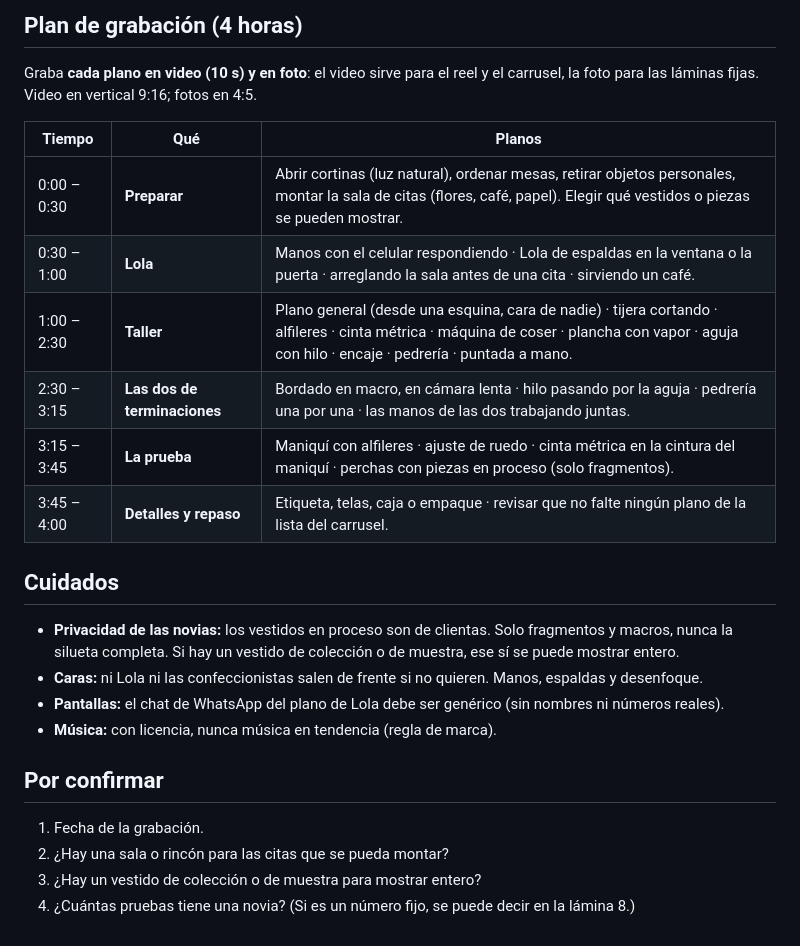
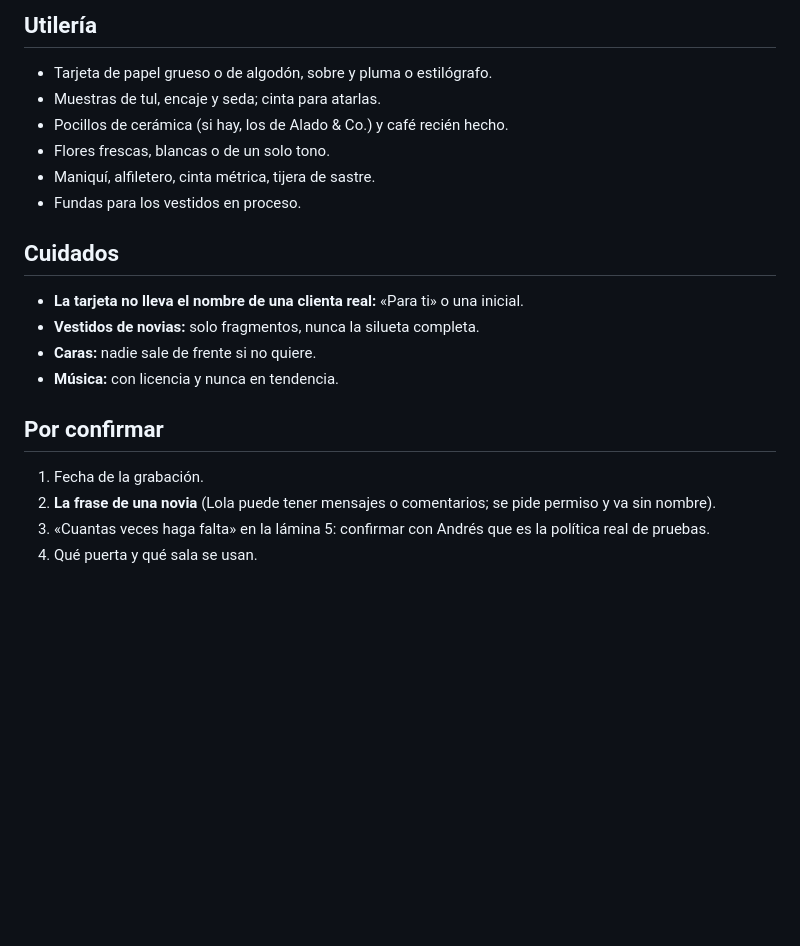
Before and after one commit to otrasaramas/Alado, a Markdown page: docs/bride-servicio-taller/01-concepto-y-plan-de-grabacion.md, the part around one of its changes. Rendered like a GitHub page; blank space fills up the shorter version.

```diff
--- a/docs/bride-servicio-taller/01-concepto-y-plan-de-grabacion.md
+++ b/docs/bride-servicio-taller/01-concepto-y-plan-de-grabacion.md
@@ -39,24 +57,20 @@ Texto en pantalla sobre los mismos planos, con música instrumental con licencia
 
-## Plan de grabación (4 horas)
-Graba **cada plano en video (10 s) y en foto**: el video sirve para el reel y el carrusel, la foto para las láminas fijas. Video en vertical 9:16; fotos en 4:5.
-
-| Tiempo | Qué | Planos |
-|---|---|---|
-| 0:00 – 0:30 | **Preparar** | Abrir cortinas (luz natural), ordenar mesas, retirar objetos personales, montar la sala de citas (flores, café, papel). Elegir qué vestidos o piezas se pueden mostrar. |
-| 0:30 – 1:00 | **Lola** | Manos con el celular respondiendo · Lola de espaldas en la ventana o la puerta · arreglando la sala antes de una cita · sirviendo un café. |
-| 1:00 – 2:30 | **Taller** | Plano general (desde una esquina, cara de nadie) · tijera cortando · alfileres · cinta métrica · máquina de coser · plancha con vapor · aguja con hilo · encaje · pedrería · puntada a mano. |
-| 2:30 – 3:15 | **Las dos de terminaciones** | Bordado en macro, en cámara lenta · hilo pasando por la aguja · pedrería una por una · las manos de las dos trabajando juntas. |
-| 3:15 – 3:45 | **La prueba** | Maniquí con alfileres · ajuste de ruedo · cinta métrica en la cintura del maniquí · perchas con piezas en proceso (solo fragmentos). |
-| 3:45 – 4:00 | **Detalles y repaso** | Etiqueta, telas, caja o empaque · revisar que no falte ningún plano de la lista del carrusel. |
+## Utilería
+- Tarjeta de papel grueso o de algodón, sobre y pluma o estilógrafo.
+- Muestras de tul, encaje y seda; cinta para atarlas.
+- Pocillos de cerámica (si hay, los de Alado & Co.) y café recién hecho.
+- Flores frescas, blancas o de un solo tono.
+- Maniquí, alfiletero, cinta métrica, tijera de sastre.
+- Fundas para los vestidos en proceso.
 
 ## Cuidados
-- **Privacidad de las novias:** los vestidos en proceso son de clientas. Solo fragmentos y macros, nunca la silueta completa. Si hay un vestido de colección o de muestra, ese sí se puede mostrar entero.
-- **Caras:** ni Lola ni las confeccionistas salen de frente si no quieren. Manos, espaldas y desenfoque.
-- **Pantallas:** el chat de WhatsApp del plano de Lola debe ser genérico (sin nombres ni números reales).
-- **Música:** con licencia, nunca música en tendencia (regla de marca).
+- **La tarjeta no lleva el nombre de una clienta real:** «Para ti» o una inicial.
+- **Vestidos de novias:** solo fragmentos, nunca la silueta completa.
+- **Caras:** nadie sale de frente si no quiere.
+- **Música:** con licencia y nunca en tendencia.
 
 ## Por confirmar
 1. Fecha de la grabación.
-2. ¿Hay una sala o rincón para las citas que se pueda montar?
-3. ¿Hay un vestido de colección o de muestra para mostrar entero?
-4. ¿Cuántas pruebas tiene una novia? (Si es un número fijo, se puede decir en la lámina 8.)
+2. **La frase de una novia** (Lola puede tener mensajes o comentarios; se pide permiso y va sin nombre).
+3. «Cuantas veces haga falta» en la lámina 5: confirmar con Andrés que es la política real de pruebas.
+4. Qué puerta y qué sala se usan.
```
Also changed, not shown: other parts of docs/bride-servicio-taller/01-concepto-y-plan-de-grabacion.md (+46 -28 lines).
